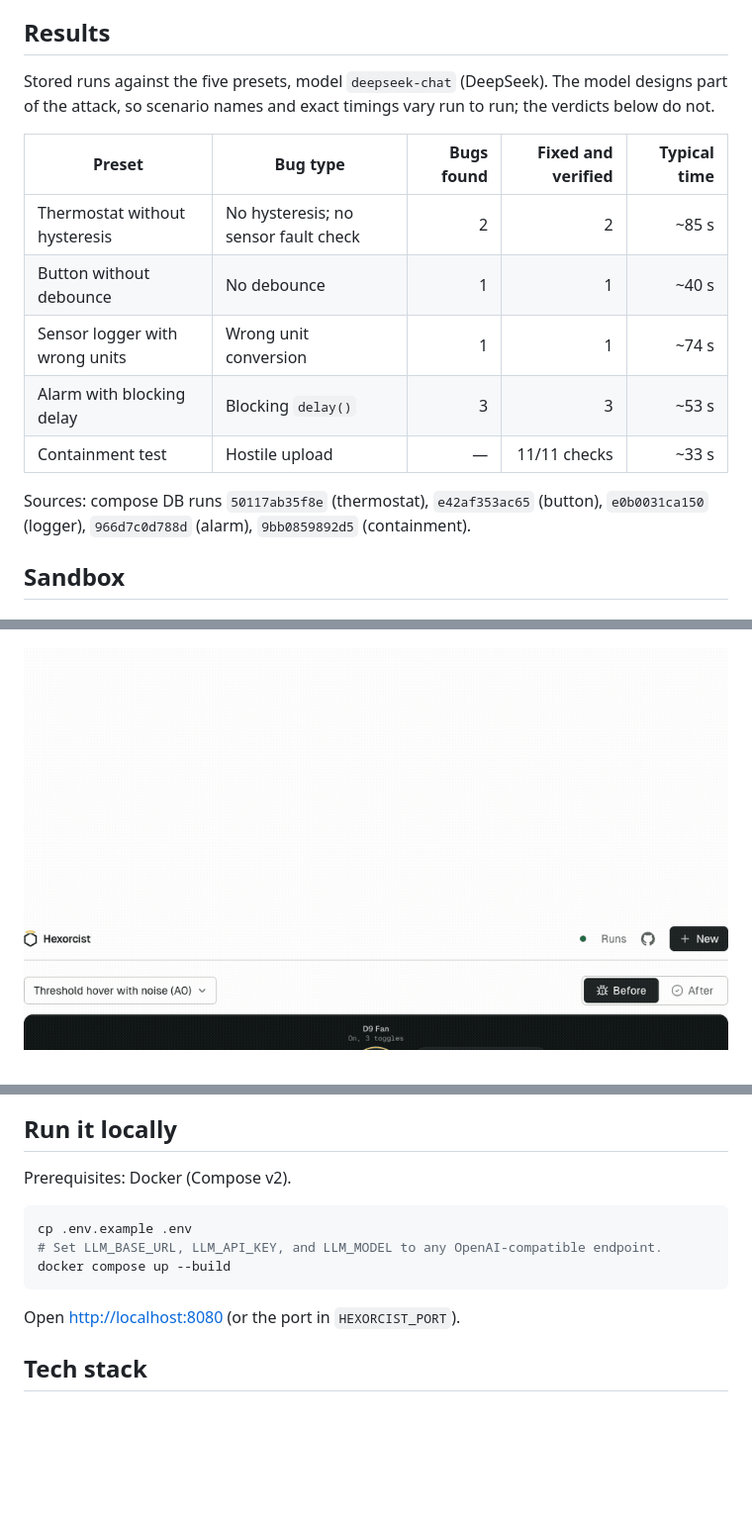
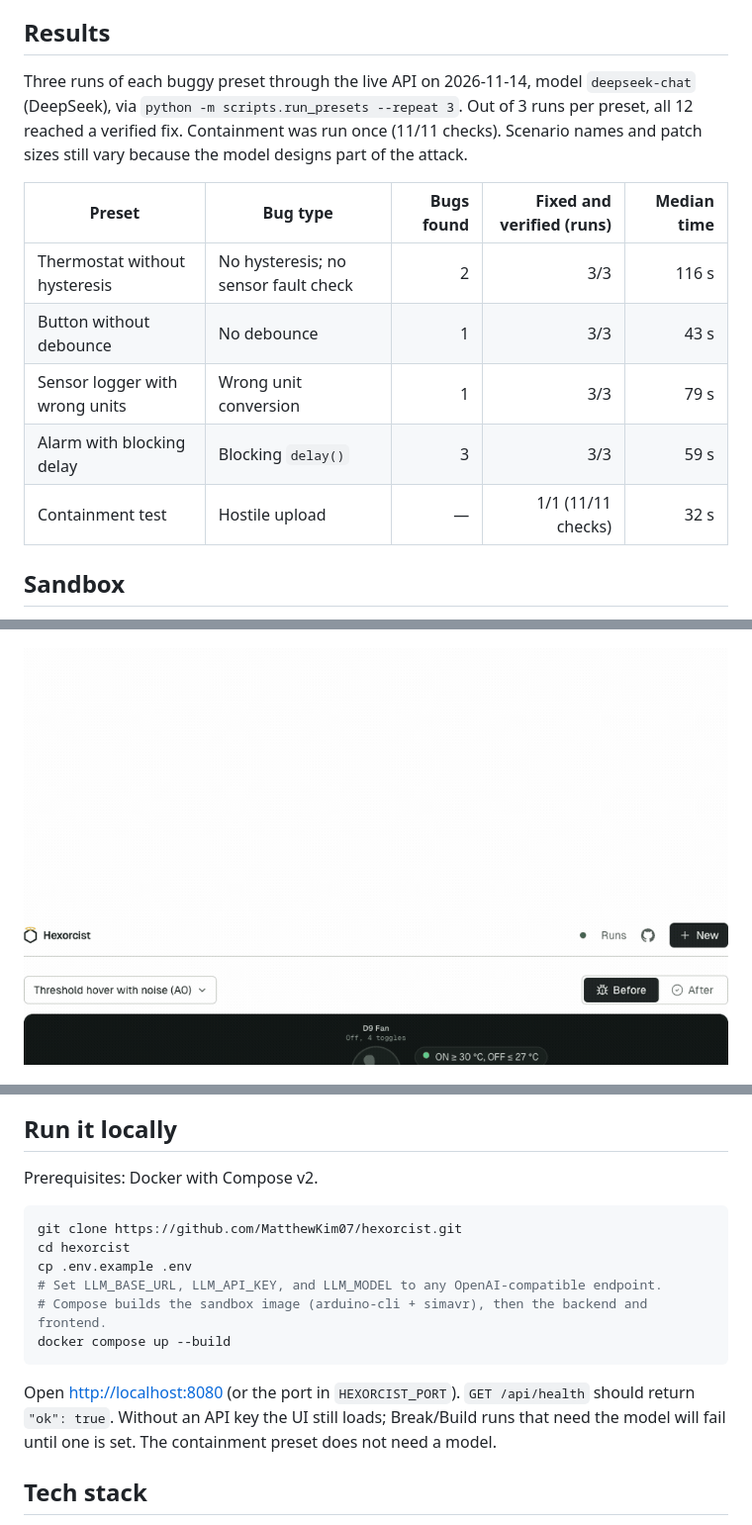
Before and after one commit to MatthewKim07/hexorcist, a Markdown page: README.md, 3 parts joined by grey strips. Shown at 99% size. Drawn GitHub-style; pictures changed too: docs/images/replay.gif; blank space fills up the shorter version.

Commit message:
Clarify README results and setup

````diff
--- a/README.md
+++ b/README.md
@@ -40,17 +45,15 @@ The LLM invents assertions, scenarios, root-cause notes, and patches. Every pass
 
 ## Results
 
-Stored runs against the five presets, model `deepseek-chat` (DeepSeek). The model designs part of the attack, so scenario names and exact timings vary run to run; the verdicts below do not.
+Three runs of each buggy preset through the live API on 2026-11-14, model `deepseek-chat` (DeepSeek), via `python -m scripts.run_presets --repeat 3`. Out of 3 runs per preset, all 12 reached a verified fix. Containment was run once (11/11 checks). Scenario names and patch sizes still vary because the model designs part of the attack.
 
-| Preset | Bug type | Bugs found | Fixed and verified | Typical time |
+| Preset | Bug type | Bugs found | Fixed and verified (runs) | Median time |
 | --- | --- | ---: | ---: | ---: |
-| Thermostat without hysteresis | No hysteresis; no sensor fault check | 2 | 2 | ~85 s |
-| Button without debounce | No debounce | 1 | 1 | ~40 s |
-| Sensor logger with wrong units | Wrong unit conversion | 1 | 1 | ~74 s |
-| Alarm with blocking delay | Blocking `delay()` | 3 | 3 | ~53 s |
-| Containment test | Hostile upload | — | 11/11 checks | ~33 s |
-
-Sources: compose DB runs `50117ab35f8e` (thermostat), `e42af353ac65` (button), `e0b0031ca150` (logger), `966d7c0d788d` (alarm), `9bb0859892d5` (containment).
+| Thermostat without hysteresis | No hysteresis; no sensor fault check | 2 | 3/3 | 116 s |
+| Button without debounce | No debounce | 1 | 3/3 | 43 s |
+| Sensor logger with wrong units | Wrong unit conversion | 1 | 3/3 | 79 s |
+| Alarm with blocking delay | Blocking `delay()` | 3 | 3/3 | 59 s |
+| Containment test | Hostile upload | — | 1/1 (11/11 checks) | 32 s |
 
 ## Sandbox
 
@@ -102,15 +105,18 @@ A fine-tuned MiniLM scored higher recall but flagged **17%** of real Arduino lib
 
 ## Run it locally
 
-Prerequisites: Docker (Compose v2).
+Prerequisites: Docker with Compose v2.
 
 ```bash
+git clone https://github.com/MatthewKim07/hexorcist.git
+cd hexorcist
 cp .env.example .env
 # Set LLM_BASE_URL, LLM_API_KEY, and LLM_MODEL to any OpenAI-compatible endpoint.
+# Compose builds the sandbox image (arduino-cli + simavr), then the backend and frontend.
 docker compose up --build
 ```
 
-Open [http://localhost:8080](http://localhost:8080) (or the port in `HEXORCIST_PORT`).
+Open [http://localhost:8080](http://localhost:8080) (or the port in `HEXORCIST_PORT`). `GET /api/health` should return `"ok": true`. Without an API key the UI still loads; Break/Build runs that need the model will fail until one is set. The containment preset does not need a model.
 
 ## Tech stack
 
````
Also changed, not shown: other parts of README.md (+8 -3 lines).
